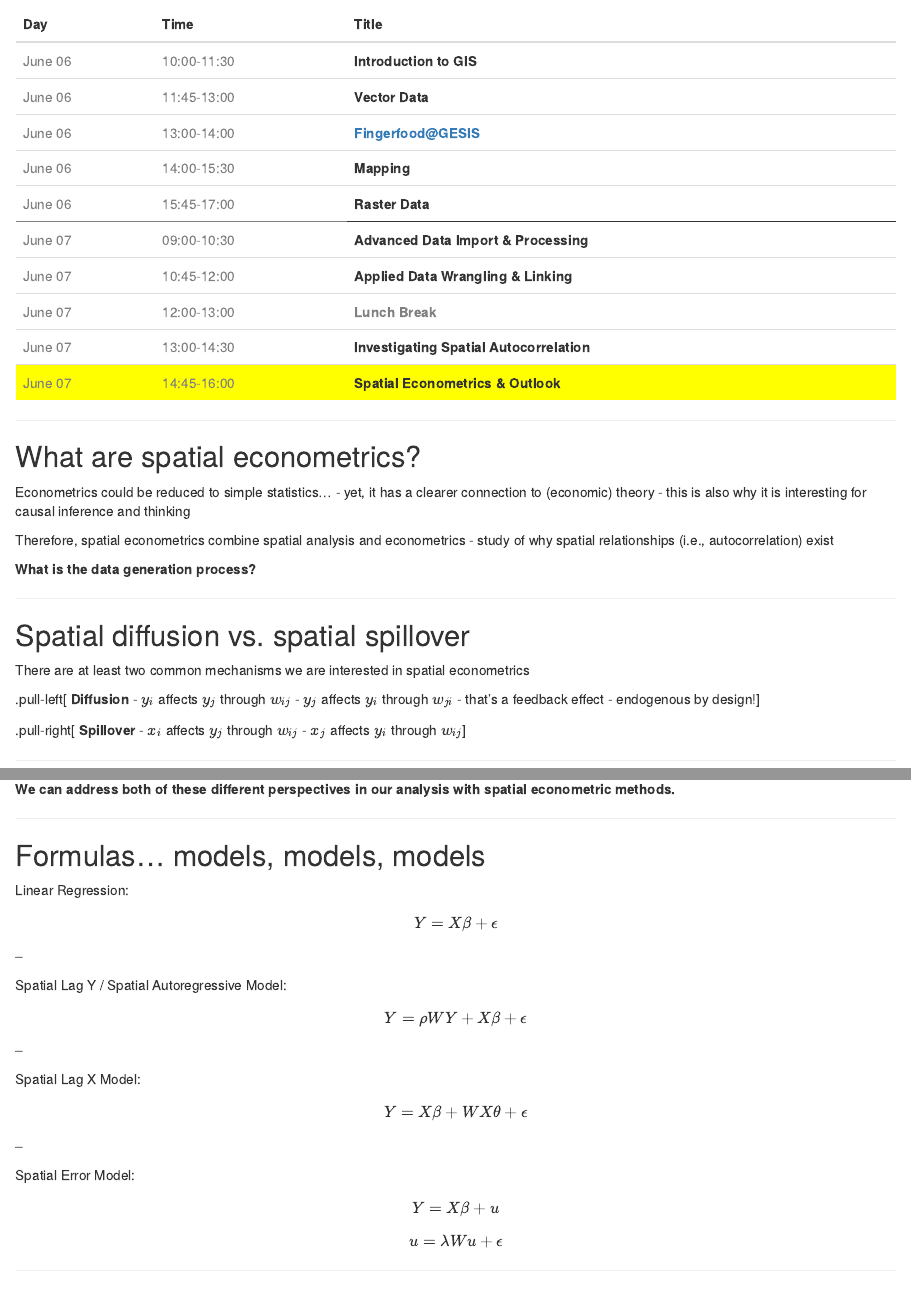
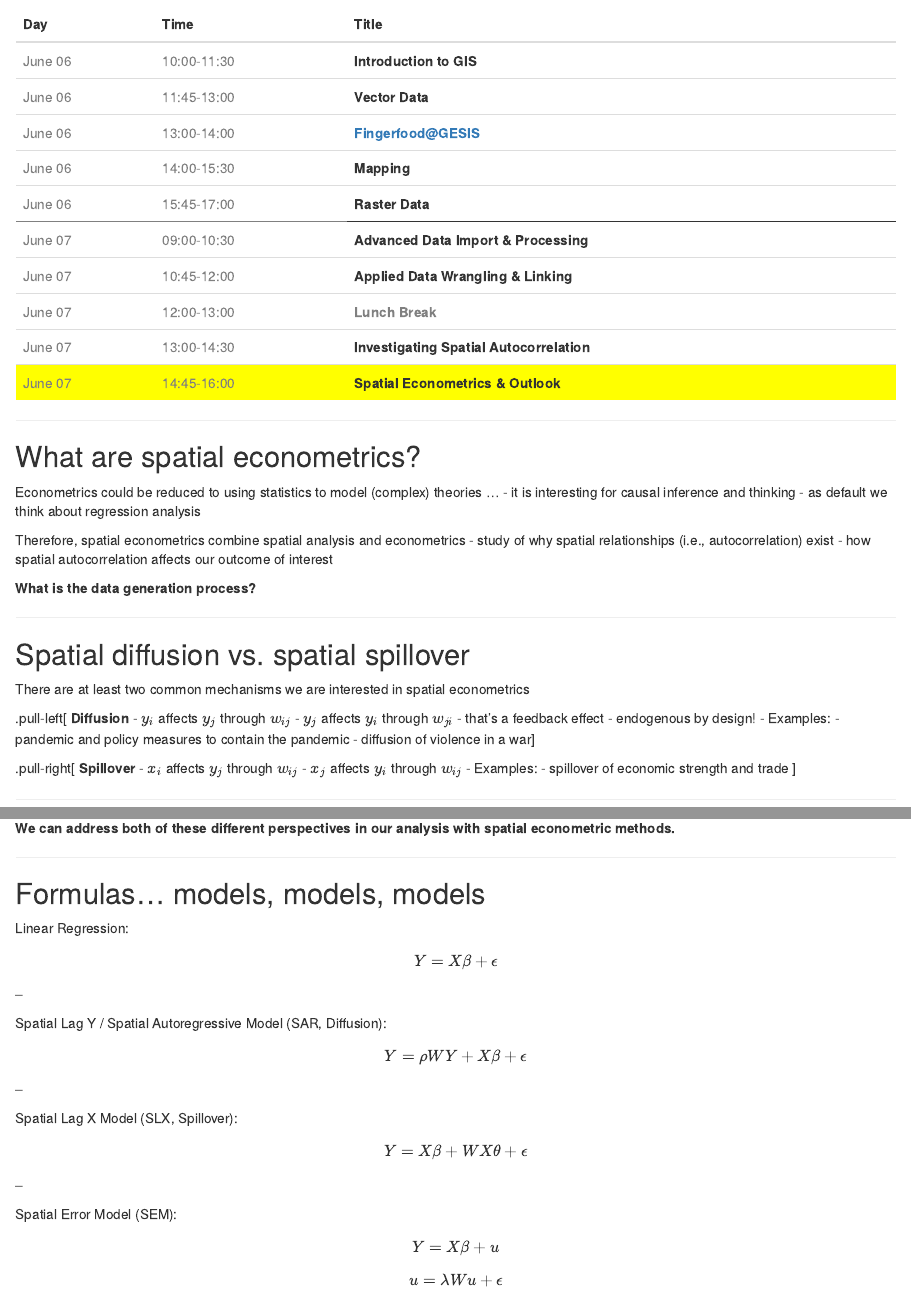
Before and after one commit to StefanJuenger/gesis-workshop-geospatial-techniques-R-2023, an R Markdown document (content/sessions/2_4_Spatial_Econometrics_Outlook.Rmd): the page in a window 1100 px wide, from 350 px down, and a second part further down, joined at a grey line. Rendered offline with R 4.5, knitr and Pandoc, with nearby package versions; some code elsewhere in the file could not run offline; common packages that the code uses without loading them are loaded.

Commit message:
start spatail economometrics

```diff
--- a/content/sessions/2_4_Spatial_Econometrics_Outlook.Rmd
+++ b/content/sessions/2_4_Spatial_Econometrics_Outlook.Rmd
@@ -5,7 +5,7 @@ author: "Stefan Jünger & Anne-Kathrin Stroppe"
 date: June 07, 2022
 institute: |
   GESIS Workshop
-presenter: Stefan
+presenter: Anne
 editor_options:
   chunk_output_type: console
 ---
@@ -27,12 +27,13 @@ course_content %>%
 
 ## What are spatial econometrics?
 
-Econometrics could be reduced to simple statistics...
-- yet, it has a clearer connection to (economic) theory
-  - this is also why it is interesting for causal inference and thinking
+Econometrics could be reduced to using statistics to model (complex) theories ...
+- it is interesting for causal inference and thinking
+- as default we think about regression analysis
 
 Therefore, spatial econometrics combine spatial analysis and econometrics
 - study of why spatial relationships (i.e., autocorrelation) exist
+- how spatial autocorrelation affects our outcome of interest
 
 **What is the data generation process?**
 
@@ -48,12 +49,17 @@ There are at least two common mechanisms we are interested in spatial econometri
 - $y_j$ affects $y_i$ through $w_{ji}$
 - that's a feedback effect
   - endogenous by design!
+- Examples:
+  - pandemic and policy measures to contain the pandemic
+  - diffusion of violence in a war
 ]
 
 .pull-right[
 **Spillover**
 - $x_i$ affects $y_j$ through $w_{ij}$
 - $x_j$ affects $y_i$ through $w_{ij}$
+- Examples:
+  - spillover of economic strength and trade
 ]
 
 ---
@@ -94,19 +100,19 @@ $$Y = X\beta + \epsilon$$
 
 --
 
-Spatial Lag Y / Spatial Autoregressive Model:
+Spatial Lag Y / Spatial Autoregressive Model (SAR, Diffusion):
 
 $$Y = \rho WY + X\beta + \epsilon$$
 
 --
 
-Spatial Lag X Model:
+Spatial Lag X Model (SLX, Spillover):
 
 $$Y = X\beta + WX\theta + \epsilon$$
 
 --
 
-Spatial Error Model:
+Spatial Error Model (SEM):
 
 $$Y = X\beta + u$$
 $$u = \lambda Wu + \epsilon$$
```
